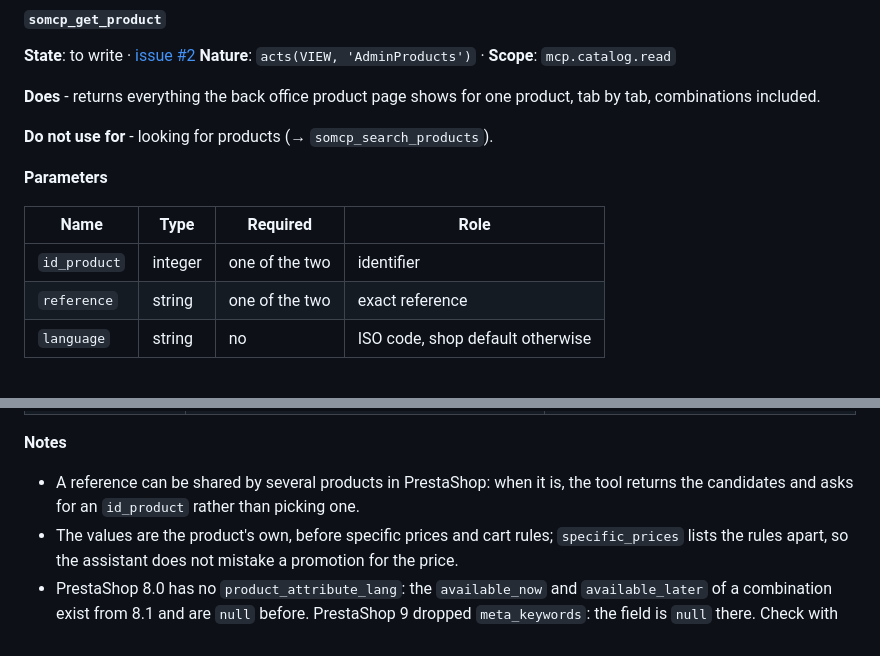
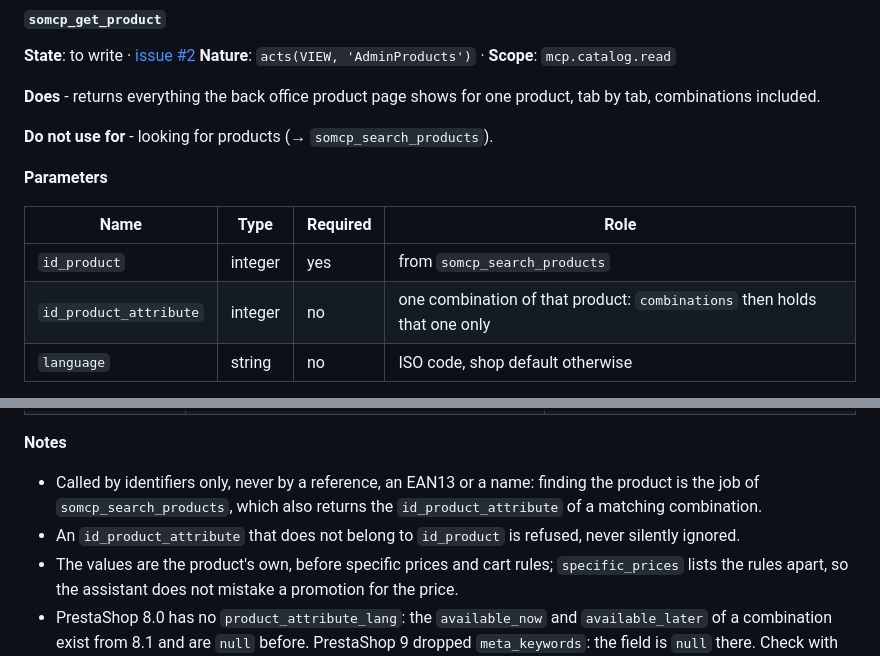
Before and after one commit to Rayan-Ekuzok/Prestashop-MCP-Server, a Markdown page: docs/TOOLS.md, 2 parts joined by grey strips. GitHub-like rendering.

Commit message:
somcp_get_product is called by id_product and id_product_attribute only
The maintainer decided against a lookup by reference: finding a product is
what somcp_search_products is for, and it already returns the combinations
that matched. An id_product_attribute narrows the answer to one combination
and must belong to the product.

```diff
--- a/docs/TOOLS.md
+++ b/docs/TOOLS.md
@@ -571,8 +571,8 @@ The products and the categories they are sorted into: texts, prices, combination
 
 | Name | Type | Required | Role |
 |---|---|---|---|
-| `id_product` | integer | one of the two | identifier |
-| `reference` | string | one of the two | exact reference |
+| `id_product` | integer | yes | from `somcp_search_products` |
+| `id_product_attribute` | integer | no | one combination of that product: `combinations` then holds that one only |
 | `language` | string | no | ISO code, shop default otherwise |
 
 **Returns** - one object, grouped like the tabs of the product page. Texts are in `language`; every amount comes with `currency`.
@@ -599,7 +599,8 @@ The products and the categories they are sorted into: texts, prices, combination
 | `combinations` | per combination: `id_product_attribute`, `attributes` (group and value, for example Size: M), `default_on`, `reference`, `mpn`, `upc`, `ean13`, `isbn`, `quantity`, `location`, `available_date`, `available_now`, `available_later`, `price_impact_tax_excl`, `price_impact_tax_incl`, `unit_price_impact_tax_excl`, `unit_price_impact_tax_incl`, `weight_impact`, `wholesale_price`, `minimal_quantity`, `images` (ids) | `product_attribute`, `product_attribute_lang`, `product_attribute_combination`, `stock_available`, `product_attribute_image` |
 
 **Notes**
-- A reference can be shared by several products in PrestaShop: when it is, the tool returns the candidates and asks for an `id_product` rather than picking one.
+- Called by identifiers only, never by a reference, an EAN13 or a name: finding the product is the job of `somcp_search_products`, which also returns the `id_product_attribute` of a matching combination.
+- An `id_product_attribute` that does not belong to `id_product` is refused, never silently ignored.
 - The values are the product's own, before specific prices and cart rules; `specific_prices` lists the rules apart, so the assistant does not mistake a promotion for the price.
 - PrestaShop 8.0 has no `product_attribute_lang`: the `available_now` and `available_later` of a combination exist from 8.1 and are `null` before. PrestaShop 9 dropped `meta_keywords`: the field is `null` there. Check with the column, not the version number.
 - `tax_rate` is the rate of the tax rule in the shop's default country, the one the back office shows.
```
